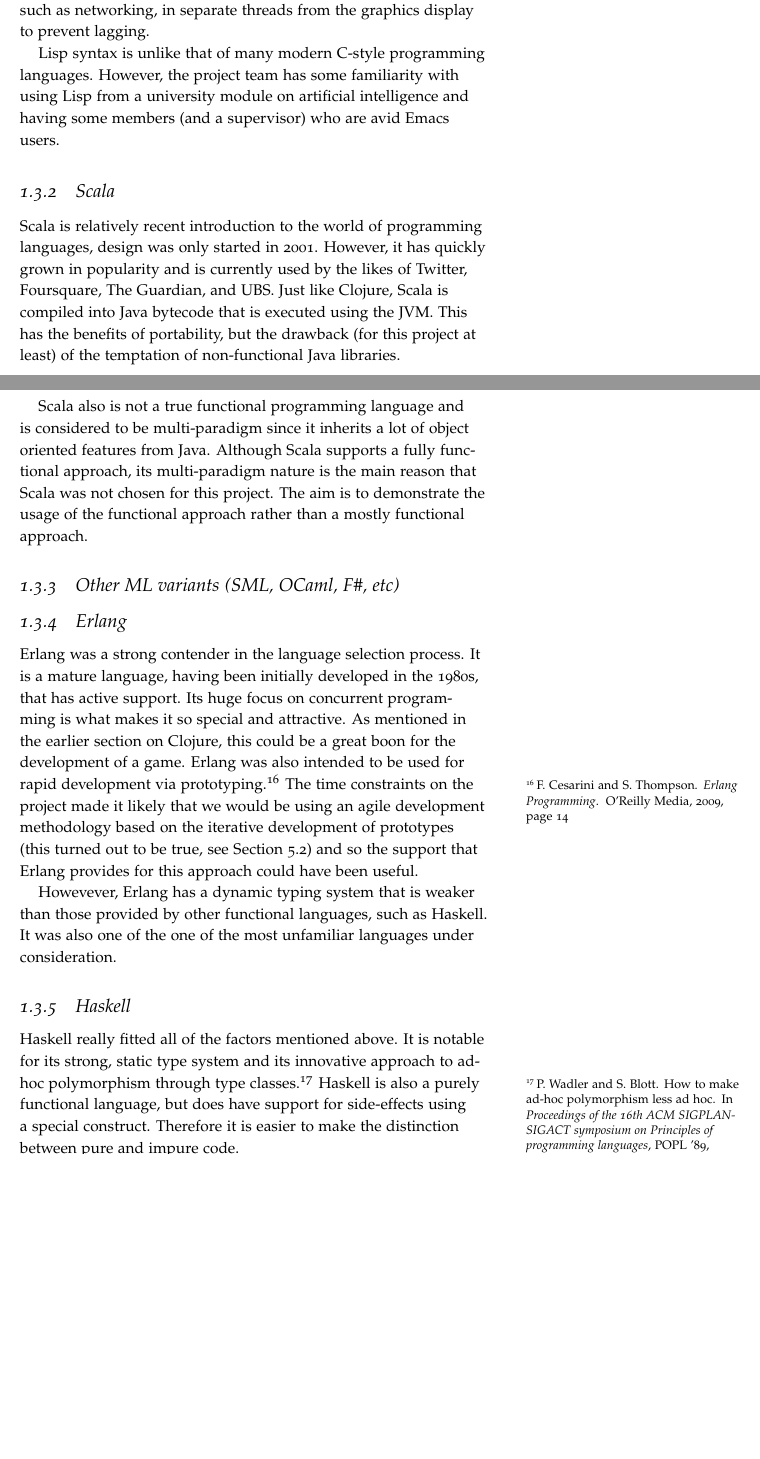
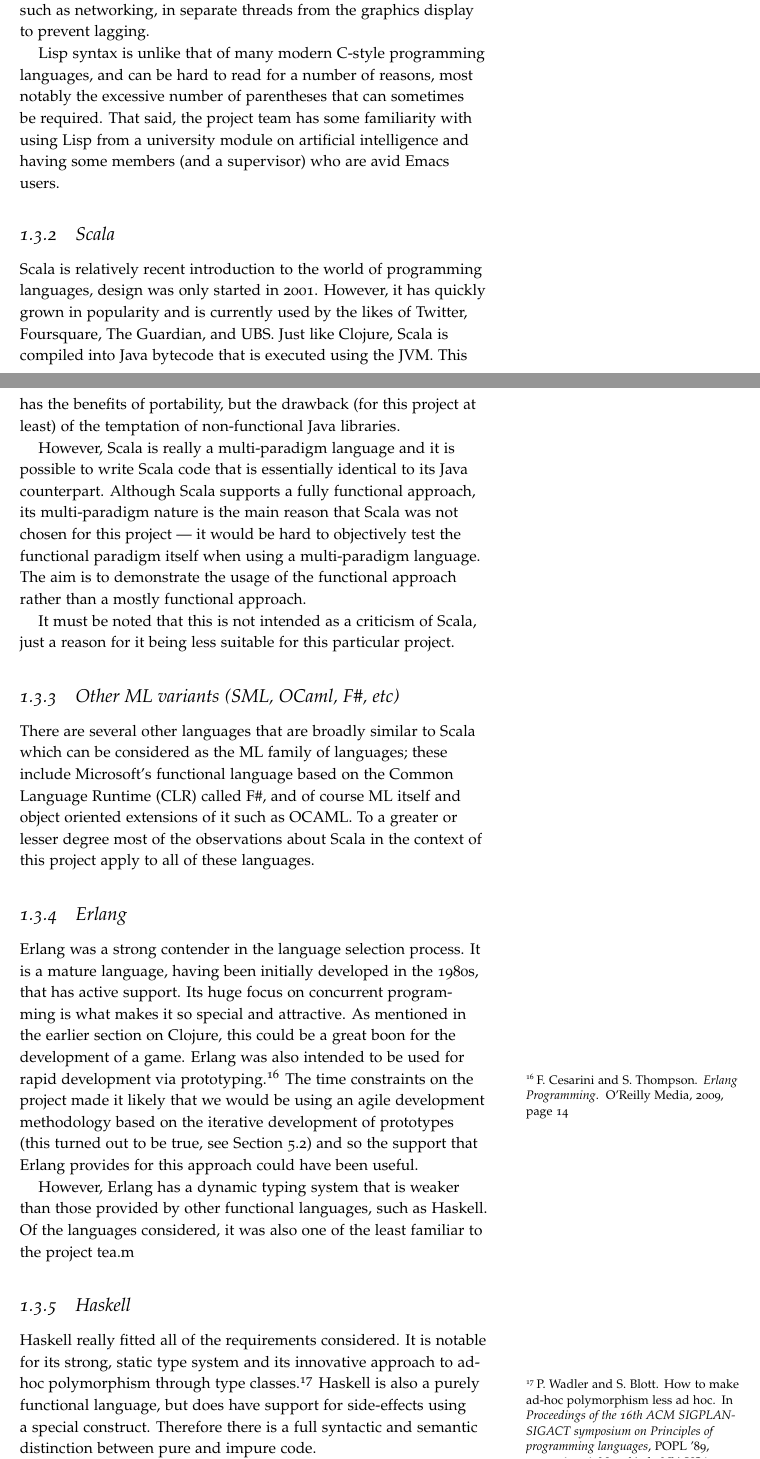
Before and after one commit to laithalissa/Serenity-report, a LaTeX thesis (Final Report/CS407 Group Report.tex, which reads Final Report/chapter/Beginnings/language.tex): two parts of pages 16 and 17 of 133 before the commit and two parts of pages 16 and 17 of 131 after it, joined at a grey line, cut so that both start at the same text, the shorter picture padded with empty space. Compiled offline with pdfLaTeX.

Commit message:
Stuff on ML family in Beginnings.

```diff
--- a/Final Report/chapter/Beginnings/language.tex
+++ b/Final Report/chapter/Beginnings/language.tex
@@ -44,7 +44,7 @@ Lisp and its many dialects include some of the earliest examples of functional p
 
 Clojure, a modern take on the concept of Lisp, has some properties that make it particularly appealing. Firstly, it runs on the JVM which means that programs developed in Clojure are highly portable since Java platform runs on most popular operating systems. However, with this comes the ability to make use of the Java standard library. This may be a great benefit in most software development projects, but it could be construed as cheating when attempting to develop a game using only FP (within reason). A second benefit to Clojure is its focus on concurrency through software transactional memory.\sidenote{See \url{clojure.org/concurrent_programming}} This could come in useful for a game development project since it may be desirable to run worker tasks, such as networking, in separate threads from the graphics display to prevent lagging.
 
-Lisp syntax is unlike that of many modern C-style programming languages. However, the project team has some familiarity with using Lisp from a university module on artificial intelligence and having some members (and a supervisor) who are avid Emacs users.
+Lisp syntax is unlike that of many modern C-style programming languages, and can be hard to read for a number of reasons, most notably the excessive number of parentheses that can sometimes be required. That said, the project team has some familiarity with using Lisp from a university module on artificial intelligence and having some members (and a supervisor) who are avid Emacs users.
 
 \subsection{Scala}
 
@@ -58,7 +58,9 @@ Lisp syntax is unlike that of many modern C-style programming languages. However
 
 Scala is relatively recent introduction to the world of programming languages, design was only started in 2001. However, it has quickly grown in popularity and is currently used by the likes of Twitter, Foursquare, The Guardian, and UBS. Just like Clojure, Scala is compiled into Java bytecode that is executed using the JVM. This has the benefits of portability, but the drawback (for this project at least) of the temptation of non-functional Java libraries.
 
-Scala also is not a true functional programming language and is considered to be multi-paradigm since it inherits a lot of object oriented features from Java. Although Scala supports a fully functional approach, its multi-paradigm nature is the main reason that Scala was not chosen for this project. The aim is to demonstrate the usage of the functional approach rather than a mostly functional approach.
+However, Scala is really a multi-paradigm language and it is possible to write Scala code that is essentially identical to its Java counterpart. Although Scala supports a fully functional approach, its multi-paradigm nature is the main reason that Scala was not chosen for this project --- it would be hard to objectively test the functional paradigm itself when using a multi-paradigm language. The aim is to demonstrate the usage of the functional approach rather than a mostly functional approach.
+
+It must be noted that this is not intended as a criticism of Scala, just a reason for it being less suitable for this particular project.
 
 % Make a comparison to Python in the last paragraph?
 
@@ -69,6 +71,7 @@ Scala also is not a true functional programming language and is considered to be
 % Not as concise
 % Multi-paradigm, more impure. Considered 'cheating'?
 
+There are several other languages that are broadly similar to Scala which can be considered as the ML family of languages; these include Microsoft's functional language based on the Common Language Runtime (CLR) called F\#, and of course ML itself and object oriented extensions of it such as OCAML. To a greater or lesser degree most of the observations about Scala in the context of this project apply to all of these languages.
 
 \subsection{Erlang}
 
@@ -81,7 +84,7 @@ Scala also is not a true functional programming language and is considered to be
 
 Erlang was a strong contender in the language selection process. It is a mature language, having been initially developed in the 1980s, that has active support. Its huge focus on concurrent programming is what makes it so special and attractive. As mentioned in the earlier section on Clojure, this could be a great boon for the development of a game. Erlang was also intended to be used for rapid development via prototyping.\citepage{cesarini2009erlang}{page 14} The time constraints on the project made it likely that we would be using an agile development methodology based on the iterative development of prototypes (this turned out to be true, see Section~\ref{sec:devmodel}) and so the support that Erlang provides for this approach could have been useful.
 
-Howevever, Erlang has a dynamic typing system that is weaker than those provided by other functional languages, such as Haskell. It was also one of the one of the most unfamiliar languages under consideration.
+However, Erlang has a dynamic typing system that is weaker than those provided by other functional languages, such as Haskell. Of the languages considered, it was also one of the least familiar to the project tea.m
 
 \subsection{Haskell}
 
@@ -89,7 +92,7 @@ Howevever, Erlang has a dynamic typing system that is weaker than those provided
 % Fits all of the factors mentioned above
 % Especially familiarity from CS256
 
-Haskell really fitted all of the factors mentioned above. It is notable for its strong, static type system and its innovative approach to ad-hoc polymorphism through type classes.\cite{wadler1989typeclasses} Haskell is also a purely functional language, but does have support for side-effects using a special construct. Therefore it is easier to make the distinction between pure and impure code.
+Haskell really fitted all of the requirements considered. It is notable for its strong, static type system and its innovative approach to ad-hoc polymorphism through type classes.\cite{wadler1989typeclasses} Haskell is also a purely functional language, but does have support for side-effects using a special construct. Therefore there is a full syntactic and semantic distinction between pure and impure code.
 
 The community of developers and researchers that surrounds Haskell is very large. A dedicated website, called Hackage, is used to host over 5,000 libraries to aid development.\sidenote{See \url{hackage.haskell.org/cgi-bin/hackage-scripts/stats}} This includes approximately 79 packages that are focused on testing.
 
```
Also changed, not shown: Final Report/chapter/Beginnings.tex (+1 -1 lines), Final Report/chapter/Guide/gui.tex (+1 -1 lines).
